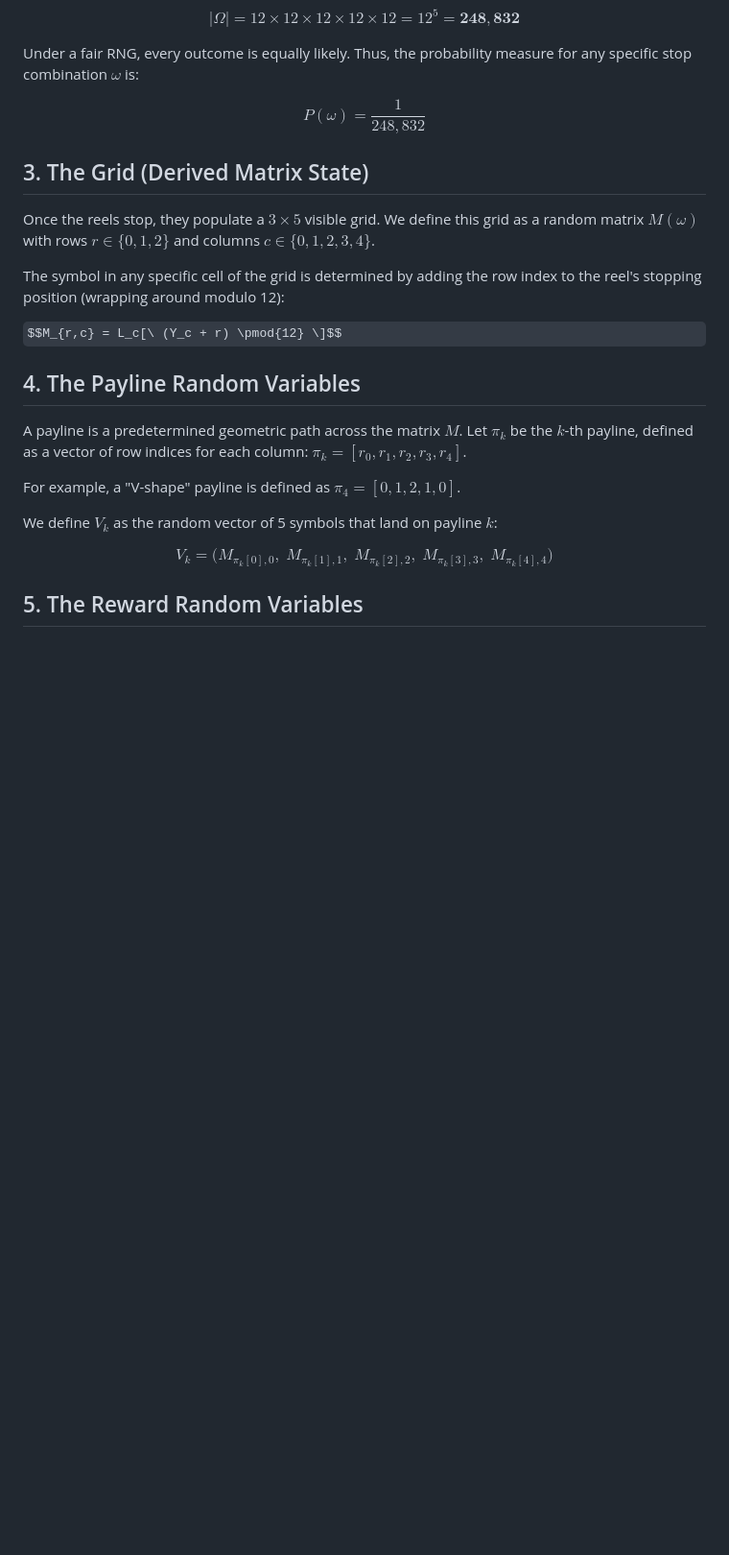
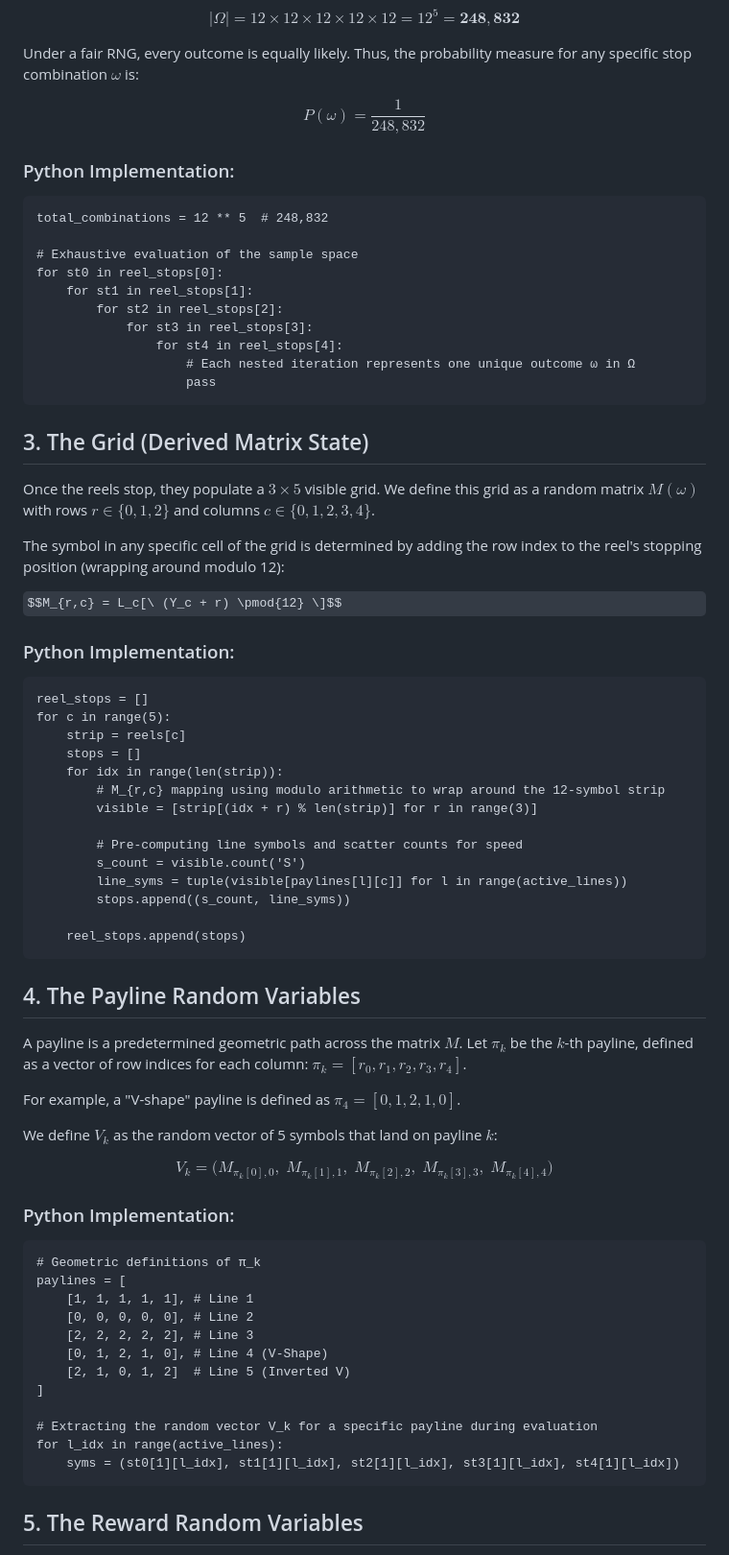
Before and after one commit to kmhwong/slot-machine-analysis, a Markdown page: Introduction to Maths Modelling.md, the part around one of its changes. Shown at 96% size. GitHub-like rendering; some formulas as TeX source; blank space fills up the shorter version.

````diff
--- a/Introduction to Maths Modelling.md
+++ b/Introduction to Maths Modelling.md
@@ -23,12 +36,45 @@ Under a fair RNG, every outcome is equally likely. Thus, the probability measure
 
 $$P(\omega) = \frac{1}{248,832}$$
 
+### Python Implementation:
+
+```
+total_combinations = 12 ** 5  # 248,832
+
+# Exhaustive evaluation of the sample space
+for st0 in reel_stops[0]:
+    for st1 in reel_stops[1]:
+        for st2 in reel_stops[2]:
+            for st3 in reel_stops[3]:
+                for st4 in reel_stops[4]:
+                    # Each nested iteration represents one unique outcome ω in Ω
+                    pass
+```
+
 ## 3. The Grid (Derived Matrix State)
 Once the reels stop, they populate a $3 \times 5$ visible grid. We define this grid as a random matrix $M(\omega)$ with rows $r \in \{0, 1, 2\}$ and columns $c \in \{0, 1, 2, 3, 4\}$.
 
 The symbol in any specific cell of the grid is determined by adding the row index to the reel's stopping position (wrapping around modulo 12):
 
 $$M_{r,c} = L_c[\ (Y_c + r) \pmod{12} \]$$
+
+### Python Implementation:
+```
+reel_stops = []
+for c in range(5):
+    strip = reels[c]
+    stops = []
+    for idx in range(len(strip)):
+        # M_{r,c} mapping using modulo arithmetic to wrap around the 12-symbol strip
+        visible = [strip[(idx + r) % len(strip)] for r in range(3)]
+
+        # Pre-computing line symbols and scatter counts for speed
+        s_count = visible.count('S')
+        line_syms = tuple(visible[paylines[l][c]] for l in range(active_lines))
+        stops.append((s_count, line_syms))
+
+    reel_stops.append(stops)
+```
 
 ## 4. The Payline Random Variables
 A payline is a predetermined geometric path across the matrix $M$. Let $\pi_k$ be the $k$-th payline, defined as a vector of row indices for each column: $\pi_k = [r_0, r_1, r_2, r_3, r_4]$.
@@ -38,6 +84,22 @@ For example, a "V-shape" payline is defined as $\pi_4 = [0, 1, 2, 1, 0]$.
 We define $V_k$ as the random vector of 5 symbols that land on payline $k$:
 
 $$V_k = \Big( M_{\pi_k[0], 0},\; M_{\pi_k[1], 1},\; M_{\pi_k[2], 2},\; M_{\pi_k[3], 3},\; M_{\pi_k[4], 4} \Big)$$
+
+### Python Implementation:
+```
+# Geometric definitions of π_k
+paylines = [
+    [1, 1, 1, 1, 1], # Line 1
+    [0, 0, 0, 0, 0], # Line 2
+    [2, 2, 2, 2, 2], # Line 3
+    [0, 1, 2, 1, 0], # Line 4 (V-Shape)
+    [2, 1, 0, 1, 2]  # Line 5 (Inverted V)
+]
+
+# Extracting the random vector V_k for a specific payline during evaluation
+for l_idx in range(active_lines):
+    syms = (st0[1][l_idx], st1[1][l_idx], st2[1][l_idx], st3[1][l_idx], st4[1][l_idx])
+```
 
 ## 5. The Reward Random Variables
 Let the function $f(V_k)$ represent the paytable evaluation logic (checking for 3, 4, or 5 consecutive matching symbols from left to right, factoring in 'W' wilds).
````
Also changed, not shown: other parts of Introduction to Maths Modelling.md (+60 -0 lines).
